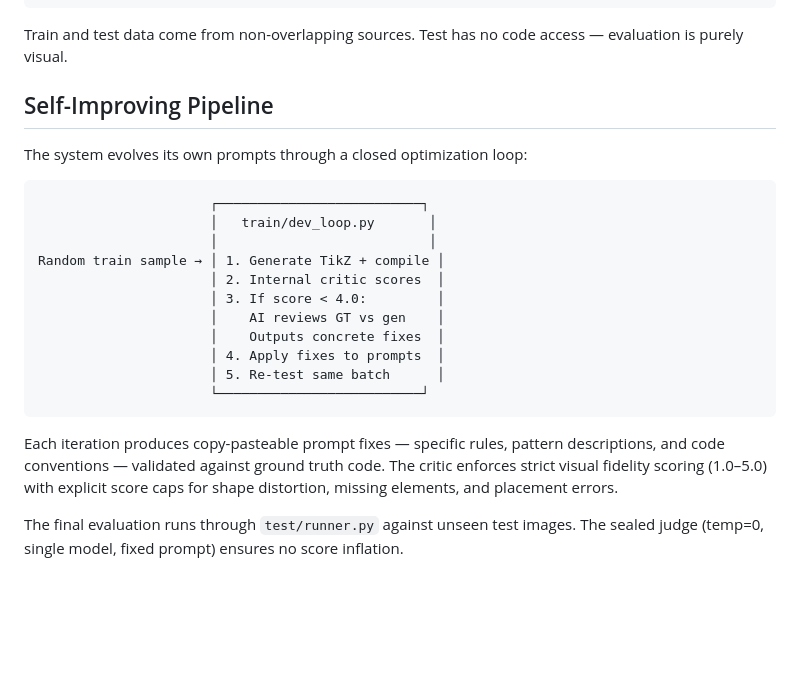
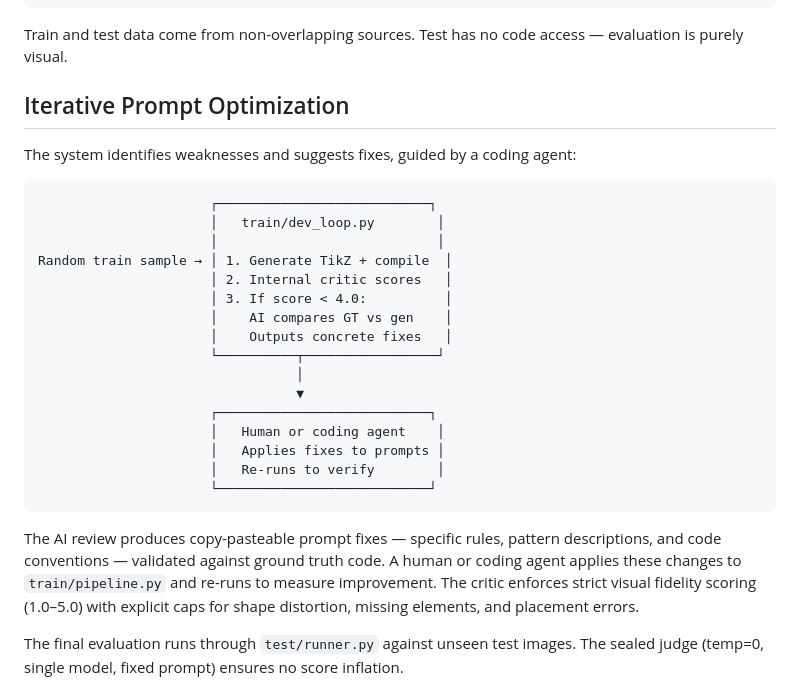
Before and after one commit to Chad-Bradley/Sketch2TikZ, a Markdown page: README.md, the part around the change. Rendered like a GitHub page; blank space fills up the shorter version.

Commit message:
docs: clarify human/coding agent role in optimization loop

````diff
--- a/README.md
+++ b/README.md
@@ -28,25 +28,30 @@ test/                    # Sealed — read-only
 
 Train and test data come from non-overlapping sources. Test has no code access — evaluation is purely visual.
 
-## Self-Improving Pipeline
+## Iterative Prompt Optimization
 
-The system evolves its own prompts through a closed optimization loop:
+The system identifies weaknesses and suggests fixes, guided by a coding agent:
 
 ```
-                      ┌──────────────────────────┐
-                      │   train/dev_loop.py       │
-                      │                           │
-Random train sample → │ 1. Generate TikZ + compile │
-                      │ 2. Internal critic scores  │
-                      │ 3. If score < 4.0:         │
-                      │    AI reviews GT vs gen    │
-                      │    Outputs concrete fixes  │
-                      │ 4. Apply fixes to prompts  │
-                      │ 5. Re-test same batch      │
-                      └──────────────────────────┘
+                      ┌───────────────────────────┐
+                      │   train/dev_loop.py        │
+                      │                            │
+Random train sample → │ 1. Generate TikZ + compile  │
+                      │ 2. Internal critic scores   │
+                      │ 3. If score < 4.0:          │
+                      │    AI compares GT vs gen    │
+                      │    Outputs concrete fixes   │
+                      └──────────┬─────────────────┘
+                                 │
+                                 ▼
+                      ┌───────────────────────────┐
+                      │   Human or coding agent    │
+                      │   Applies fixes to prompts │
+                      │   Re-runs to verify        │
+                      └───────────────────────────┘
 ```
 
-Each iteration produces copy-pasteable prompt fixes — specific rules, pattern descriptions, and code conventions — validated against ground truth code. The critic enforces strict visual fidelity scoring (1.0–5.0) with explicit score caps for shape distortion, missing elements, and placement errors.
+The AI review produces copy-pasteable prompt fixes — specific rules, pattern descriptions, and code conventions — validated against ground truth code. A human or coding agent applies these changes to `train/pipeline.py` and re-runs to measure improvement. The critic enforces strict visual fidelity scoring (1.0–5.0) with explicit caps for shape distortion, missing elements, and placement errors.
 
 The final evaluation runs through `test/runner.py` against unseen test images. The sealed judge (temp=0, single model, fixed prompt) ensures no score inflation.
 
````
